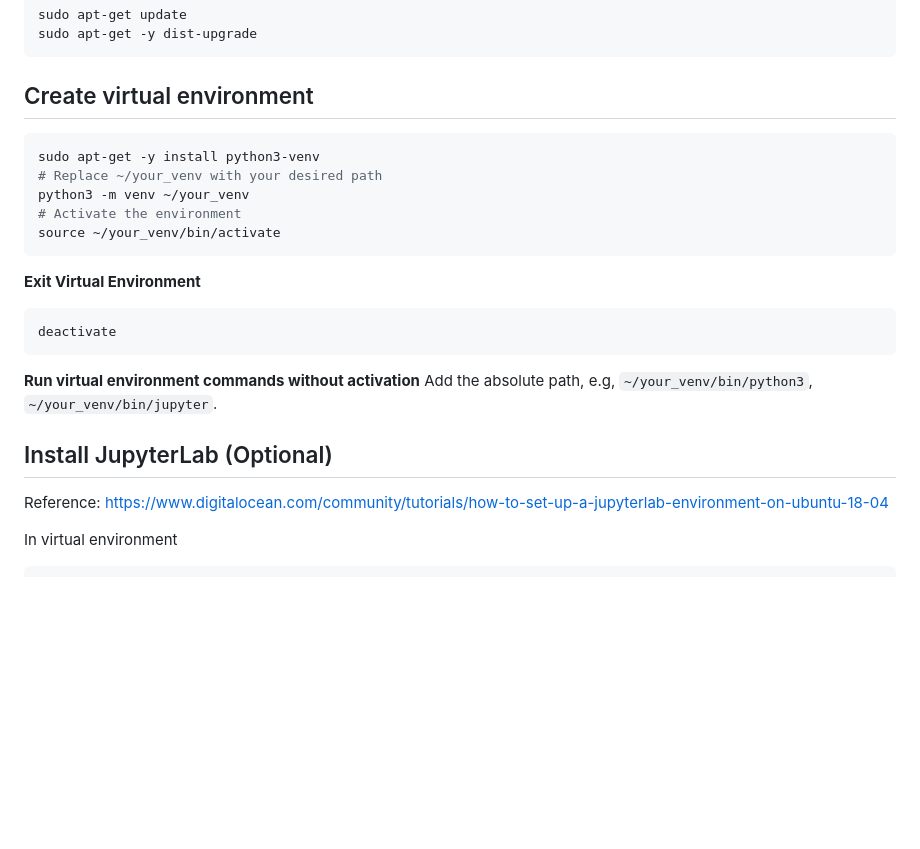
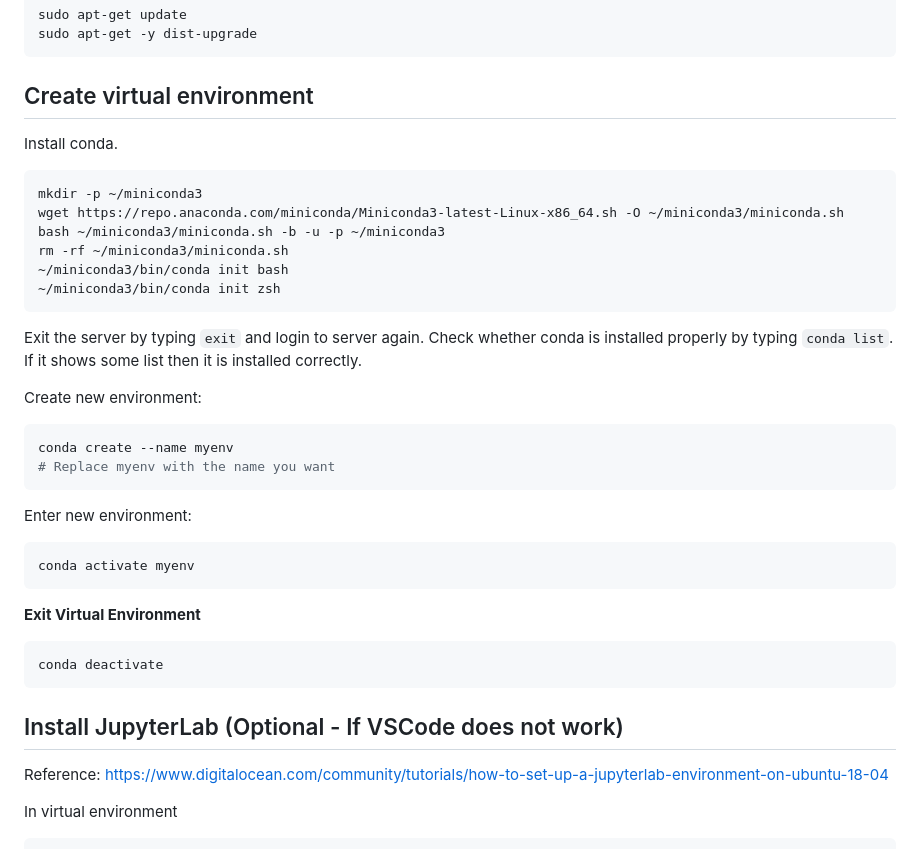
Before and after one commit to shihabrashid-ucr/CS_179G, a Markdown page: lab2.md, the part around the change. Drawn GitHub-style; blank space fills up the shorter version.

````diff
--- a/lab2.md
+++ b/lab2.md
@@ -107,23 +107,33 @@ sudo apt-get -y dist-upgrade
 ```
 
 ## Create virtual environment
+Install conda.
 ```bash
-sudo apt-get -y install python3-venv
-# Replace ~/your_venv with your desired path
-python3 -m venv ~/your_venv
-# Activate the environment
-source ~/your_venv/bin/activate
+mkdir -p ~/miniconda3
+wget https://repo.anaconda.com/miniconda/Miniconda3-latest-Linux-x86_64.sh -O ~/miniconda3/miniconda.sh
+bash ~/miniconda3/miniconda.sh -b -u -p ~/miniconda3
+rm -rf ~/miniconda3/miniconda.sh
+~/miniconda3/bin/conda init bash
+~/miniconda3/bin/conda init zsh
+```
+Exit the server by typing `exit` and login to server again. Check whether conda is installed properly by typing `conda list`. If it shows some list then it is installed correctly.
+
+Create new environment:
+```bash
+conda create --name myenv
+# Replace myenv with the name you want
+```
+Enter new environment:
+```bash
+conda activate myenv
 ```
 
 **Exit Virtual Environment**
 ```bash
-deactivate
+conda deactivate
 ```
 
-**Run virtual environment commands without activation**
-Add the absolute path, e.g, `~/your_venv/bin/python3`, `~/your_venv/bin/jupyter`.
-
-## Install JupyterLab (Optional)
+## Install JupyterLab (Optional - If VSCode does not work)
 Reference: [https://www.digitalocean.com/community/tutorials/how-to-set-up-a-jupyterlab-environment-on-ubuntu-18-04](https://www.digitalocean.com/community/tutorials/how-to-set-up-a-jupyterlab-environment-on-ubuntu-18-04)
 
 In virtual environment
````
